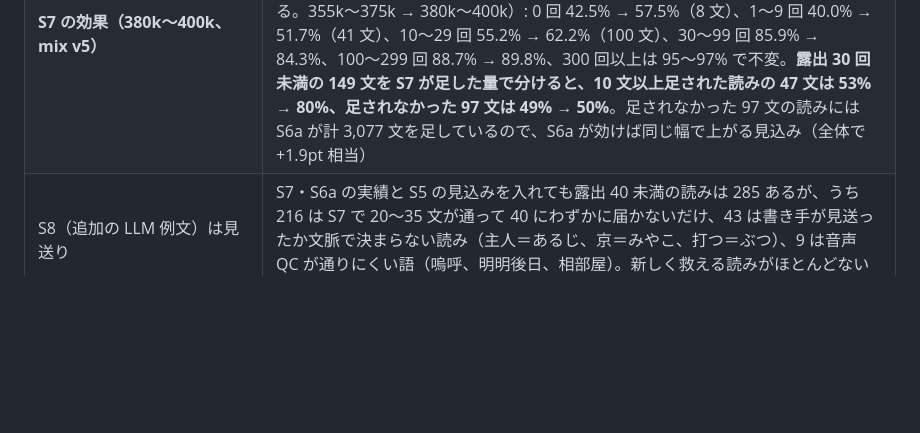
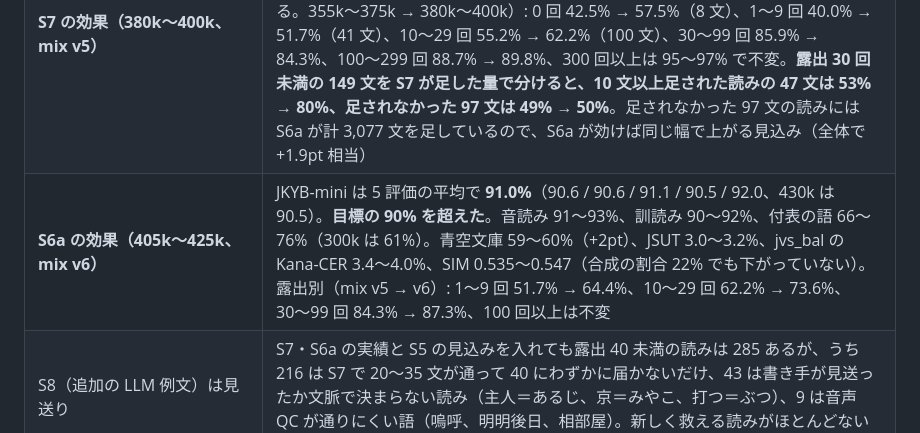
Before and after one commit to takuma104/pocket-tts-ja, a Markdown page: docs/plans/ja_finetune_plan.md, the part around the change. Drawn GitHub-style; blank space fills up the shorter version.

Commit message:
Plan: S6a effect on mix v6 (JKYB-mini 91.0% over 405k-425k)
Co-Authored-By: Claude Opus 5.5 <noreply@anthropic.com>
Claude-Session: https://claude.ai/code/session_01JeacE8imr3xdQywkMQp4qn

```diff
--- a/docs/plans/ja_finetune_plan.md
+++ b/docs/plans/ja_finetune_plan.md
@@ -65,6 +65,7 @@ ChatGPT案をそのまま骨格にする。
 | **S6a の QC と mix v6（10/11 05:08、400k〜）** | S6a は 47,635 文中 **32,065 文が通過（67%）**（対象語の読み違い 10,491、Kana-CER 超過のみ 10,203）。教師にカタカナで渡した文は 71%、同形異音語で漢字のまま渡した文は 48%。露出の少ないラウンドほど通りにくい（5 文目まで 45% → 100 文目まで 71%）。1,524 の読みのうち 146 は 1 文も通らなかった: 解析器の既定読みが文に合っていないもの（碑＝いしぶみ、字＝あざ、末＝バツ、六＝リク、局＝つぼね）と、ラベルは正しいが教師が読めない熟字訓（山車＝だし、皇子＝みこ、女形＝おやま、煙管＝きせる、長刀＝なぎなた）が混ざっている。後者は「LLM に読みを選ばせて一致した文だけカタカナで読ませる」（S7 と同じ確認）で救える見込み。mix v6 = v5 + S6a（時間の 5%、112.7h。実体は約 64h）。合計 2,260.6h、合成の割合は 22%。S6b が届くのは 21 時台で、500k（15 時半ごろ）を過ぎるため、次の切り替えから max_steps を 600k にする（LR は一定なので止まる位置が変わるだけ） |
 | スナップショットの退避（10/11 05:19） | /home の空きが 36GB まで減った（24L のスナップショットは 1.26GB、5k step ごと）。345k より前の 68 個（300k を除く）を galleria2 の `~/co/pocket-tts-ja/runs/B1_4k/snapshots_archive/` へ移した（`runs/archive_snapshots.sh`、削除はしていない）。空きは 116GB |
 | **S7 の効果（380k〜400k、mix v5）** | JKYB-mini は 5 評価の平均で **89.5%**（300k〜350k は 87.8%、全発話の再チェックを入れた 355k〜375k は 88.7%）、395k で初めて 90.1%。jvs_bal の Kana-CER は 3.1〜3.9%、SIM 0.530〜0.540 で崩れていない。JSUT 3.2〜3.3%、青空文庫 56〜59%（変化なし）。露出別（`scripts/jkyb_exposure_curve.py`、C2 前の露出で分ける。355k〜375k → 380k〜400k）: 0 回 42.5% → 57.5%（8 文）、1〜9 回 40.0% → 51.7%（41 文）、10〜29 回 55.2% → 62.2%（100 文）、30〜99 回 85.9% → 84.3%、100〜299 回 88.7% → 89.8%、300 回以上は 95〜97% で不変。**露出 30 回未満の 149 文を S7 が足した量で分けると、10 文以上足された読みの 47 文は 53% → 80%、足されなかった 97 文は 49% → 50%**。足されなかった 97 文の読みには S6a が計 3,077 文を足しているので、S6a が効けば同じ幅で上がる見込み（全体で +1.9pt 相当） |
+| **S6a の効果（405k〜425k、mix v6）** | JKYB-mini は 5 評価の平均で **91.0%**（90.6 / 90.6 / 91.1 / 90.5 / 92.0、430k は 90.5）。**目標の 90% を超えた**。音読み 91〜93%、訓読み 90〜92%、付表の語 66〜76%（300k は 61%）。青空文庫 59〜60%（+2pt）、JSUT 3.0〜3.2%、jvs_bal の Kana-CER 3.4〜4.0%、SIM 0.535〜0.547（合成の割合 22% でも下がっていない）。露出別（mix v5 → v6）: 1〜9 回 51.7% → 64.4%、10〜29 回 62.2% → 73.6%、30〜99 回 84.3% → 87.3%、100 回以上は不変 |
 | S8（追加の LLM 例文）は見送り | S7・S6a の実績と S5 の見込みを入れても露出 40 未満の読みは 285 あるが、うち 216 は S7 で 20〜35 文が通って 40 にわずかに届かないだけ、43 は書き手が見送ったか文脈で決まらない読み（主人＝あるじ、京＝みやこ、打つ＝ぶつ）、9 は音声 QC が通りにくい語（嗚呼、明明後日、相部屋）。新しく救える読みがほとんどないので、S6a・S5・S6b が効いた後の誤りを見てから考える |
 | **D0 の準備: temp × CFG（300k）** | `runs/run_d0_sweep.sh`。JKYB-mini の Accuracy / 止まらない文 と、jvs_bal の Kana-CER / SIM / 音量差（プロンプト比 LU）。CFG 1.0: temp 0.3 = 86.9% / 17 / 4.12 / 0.513 / −3.9、0.5 = 85.9% / 10 / 4.92 / 0.512 / −3.2、0.7 = 84.9% / 10 / 5.99 / 0.510 / −2.6。CFG 1.5: 0.3 = 88.1% / 1 / 3.84 / 0.539 / −2.7、0.5 = 87.8% / 0 / 3.93 / 0.538 / −2.3、0.7 = 86.5% / 0 / 4.69 / 0.539 / −1.6。CFG 2.0: 0.3 = 88.1% / 1 / 4.14 / 0.532 / −0.9、0.5 = 88.5% / 1 / 4.17 / 0.535 / −0.6、0.7 = 86.7% / 0 / 4.27 / 0.534 / −0.4。**CFG なしは読み −1.2pt、止まらない文が 17 件、SIM −0.02、音量 −3.9LU で、焼き込みは必須**。CFG 1.5 と 2.0 は読みと SIM が同等で、2.0 は音量がプロンプトに近く、温度を上げても CER が崩れにくい。温度は 0.3 と 0.5 が同等、0.7（公式の既定値）は読みが 1.3〜1.8pt 落ちる。**暫定: CFG 2.0 を焼き込み、既定温度は 0.5**（自然さは聴き比べで決める: `exp/listening/D0_sweep_B1_300k`）。CFG 2.5 / 3.0 は最終の教師で確かめる。かなオラクル（C0-2）も同じ 300k で評価した |
 | D1 の準備 | 6L の生徒は 89.4M（Mimi 込みで 109.5M）。設定は `configs/train/D1_6l_pilot.yaml`（upstream の depth_distill と同じ: 教師の CFG 2.0 の出力に回帰、head と EOS は教師のものを凍結）。C2 の合成が終わって galleria2 が空いたら、60k step のパイロットで 6L での読みの落ち方を見る |
```
